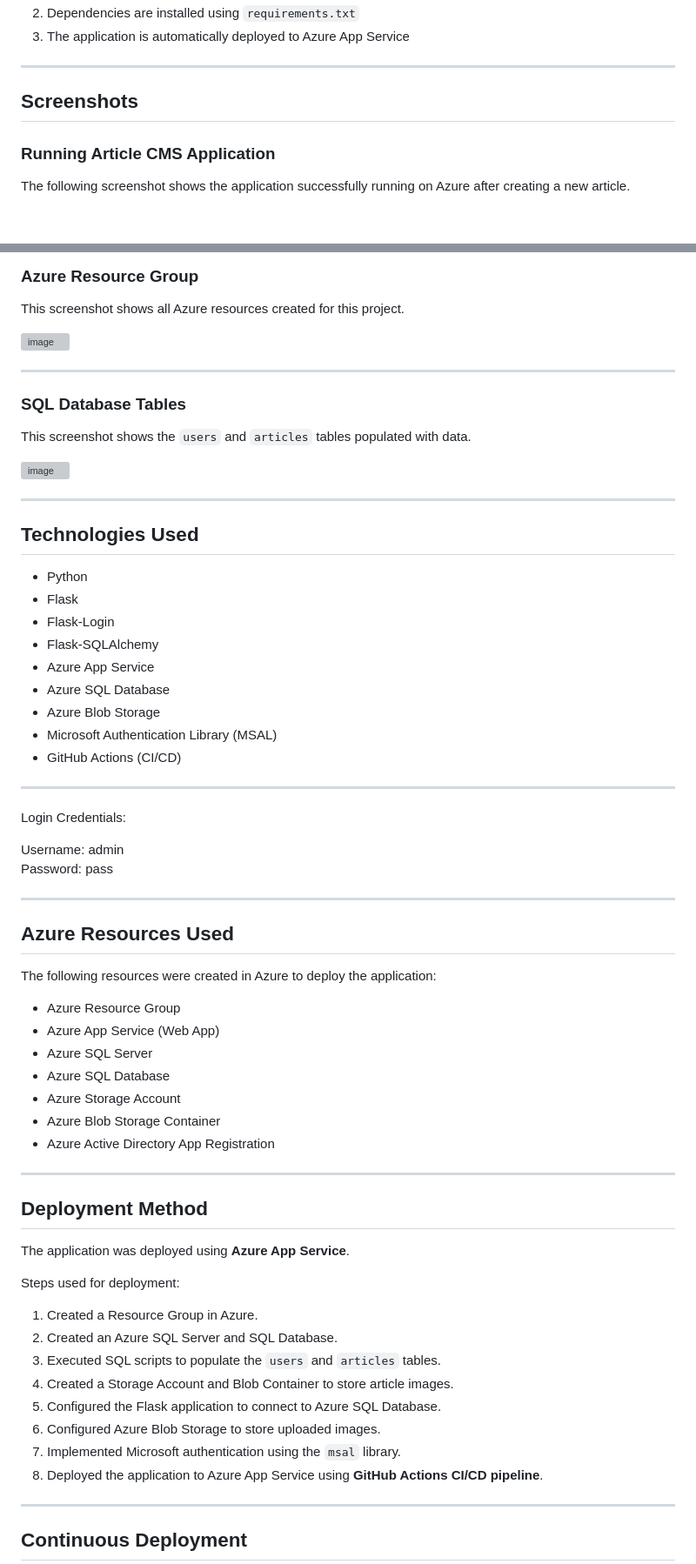
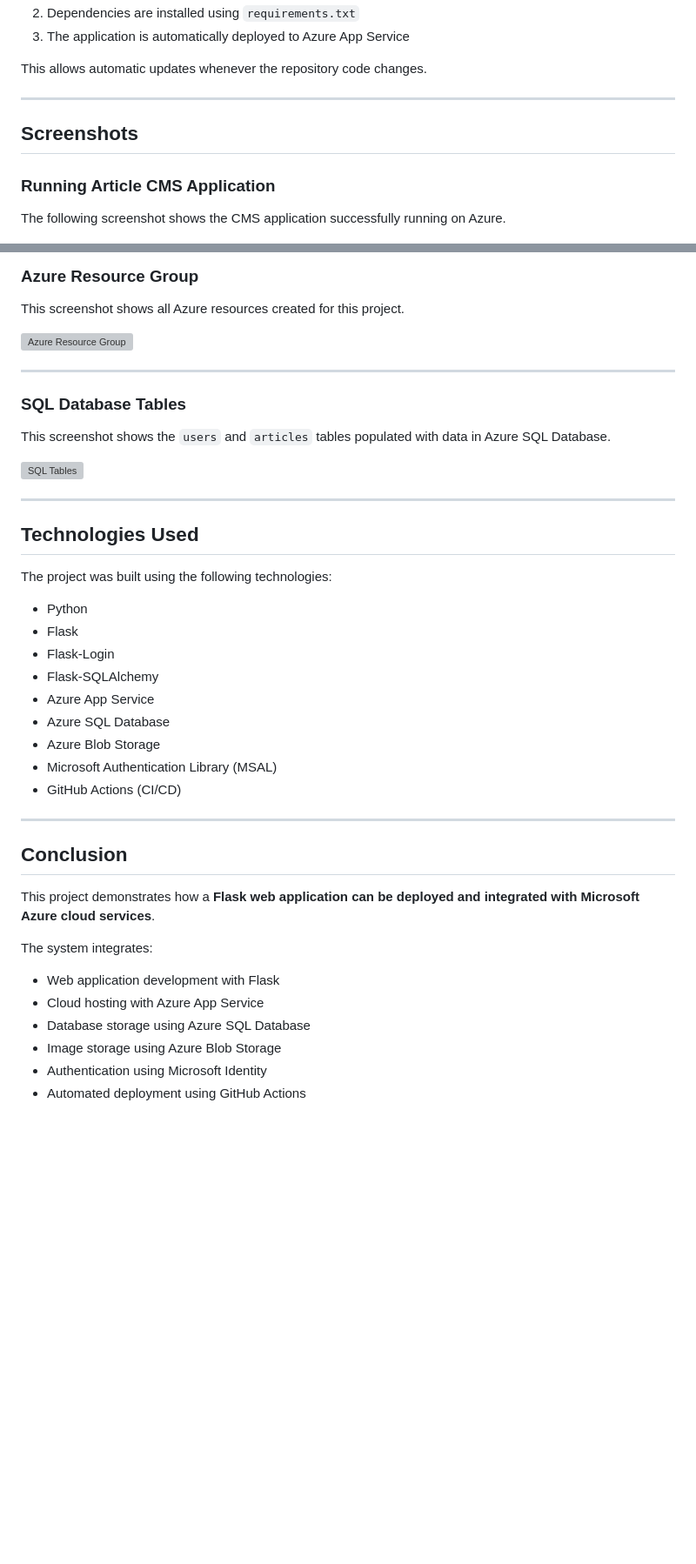
Before and after one commit to ShashankBharatShah/article-cms, a Markdown page: README.md, 2 parts joined by grey strips. Shown at 87% size. Drawn GitHub-style; blank space fills up the shorter version; grey boxes are pictures that could not be loaded.

```diff
--- a/README.md
+++ b/README.md
@@ -69,5 +83,7 @@ Whenever changes are pushed to the GitHub repository:
 2. Dependencies are installed using `requirements.txt`
 3. The application is automatically deployed to Azure App Service
+
+This allows automatic updates whenever the repository code changes.
 
 ---
 
@@ -75,7 +91,7 @@ Whenever changes are pushed to the GitHub repository:
 
 ### Running Article CMS Application
 
-The following screenshot shows the application successfully running on Azure after creating a new article.
+The following screenshot shows the CMS application successfully running on Azure.
 
 ![CMS Running](example_images/article-cms-solution.png)
 
@@ -85,21 +101,21 @@ The following screenshot shows the application successfully running on Azure aft
 
 This screenshot shows all Azure resources created for this project.
 
-<img width="1920" height="1080" alt="image" src="https://github.com/user-attachments/assets/226bd3ae-ffe2-4515-8d75-b4bb0d530dc0" />
+<img width="1920" height="1080" alt="Azure Resource Group" src="https://github.com/user-attachments/assets/226bd3ae-ffe2-4515-8d75-b4bb0d530dc0" />
 
 ---
 
 ### SQL Database Tables
 
-This screenshot shows the `users` and `articles` tables populated with data.
+This screenshot shows the `users` and `articles` tables populated with data in Azure SQL Database.
 
-<img width="1265" height="737" alt="image" src="https://github.com/user-attachments/assets/ef46508b-76c0-49e3-918d-7bf276686d7d" />
+<img width="1265" height="737" alt="SQL Tables" src="https://github.com/user-attachments/assets/ef46508b-76c0-49e3-918d-7bf276686d7d" />
 
 ---
 
+## Technologies Used
 
-
-## Technologies Used
+The project was built using the following technologies:
 
 - Python
 - Flask
@@ -112,43 +128,17 @@ This screenshot shows the `users` and `articles` tables populated with data.
 - GitHub Actions (CI/CD)
 
 ---
-Login Credentials:
 
-Username: admin
-Password: pass
+## Conclusion
 
----
+This project demonstrates how a **Flask web application can be deployed and integrated with Microsoft Azure cloud services**.
 
-## Azure Resources Used
+The system integrates:
 
-The following resources were created in Azure to deploy the application:
+- Web application development with Flask
+- Cloud hosting with Azure App Service
+- Database storage using Azure SQL Database
+- Image storage using Azure Blob Storage
+- Authentication using Microsoft Identity
+- Automated deployment using GitHub Actions
 
-- Azure Resource Group
-- Azure App Service (Web App)
-- Azure SQL Server
-- Azure SQL Database
-- Azure Storage Account
-- Azure Blob Storage Container
-- Azure Active Directory App Registration
-
----
-
-## Deployment Method
-
-The application was deployed using **Azure App Service**.
-
-Steps used for deployment:
-
-1. Created a Resource Group in Azure.
-2. Created an Azure SQL Server and SQL Database.
-3. Executed SQL scripts to populate the `users` and `articles` tables.
-4. Created a Storage Account and Blob Container to store article images.
-5. Configured the Flask application to connect to Azure SQL Database.
-6. Configured Azure Blob Storage to store uploaded images.
-7. Implemented Microsoft authentication using the `msal` library.
-8. Deployed the application to Azure App Service using **GitHub Actions CI/CD pipeline**.
-
----
-
-## Continuous Deployment
-
```
Also changed, not shown: other parts of README.md (+50 -57 lines).
